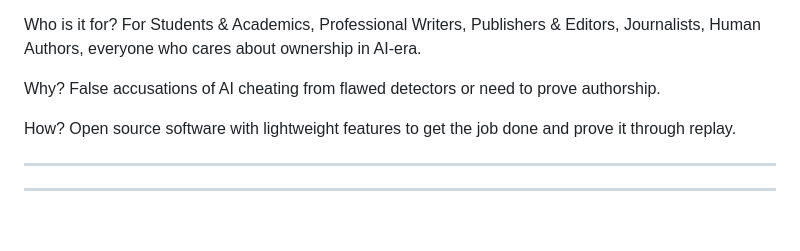
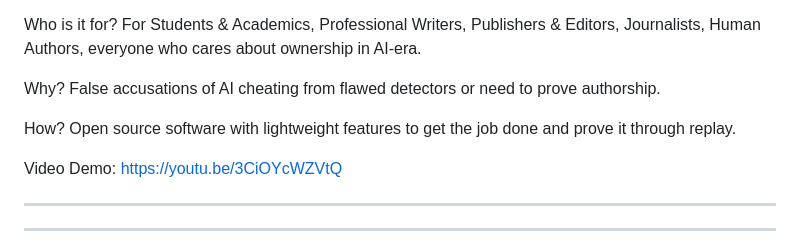
Before and after one commit to data-product-company/organic, a Markdown page: README.md, the part around the change. GitHub-like rendering; blank space fills up the shorter version.

Commit message:
video demo

```diff
--- a/README.md
+++ b/README.md
@@ -9,6 +9,8 @@ Who is it for? For Students & Academics, Professional Writers, Publishers & Edit
 Why? False accusations of AI cheating from flawed detectors or need to prove authorship.
 
 How? Open source software with lightweight features to get the job done and prove it through replay.
+
+Video Demo: https://youtu.be/3CiOYcWZVtQ
 
 ---
 
```
